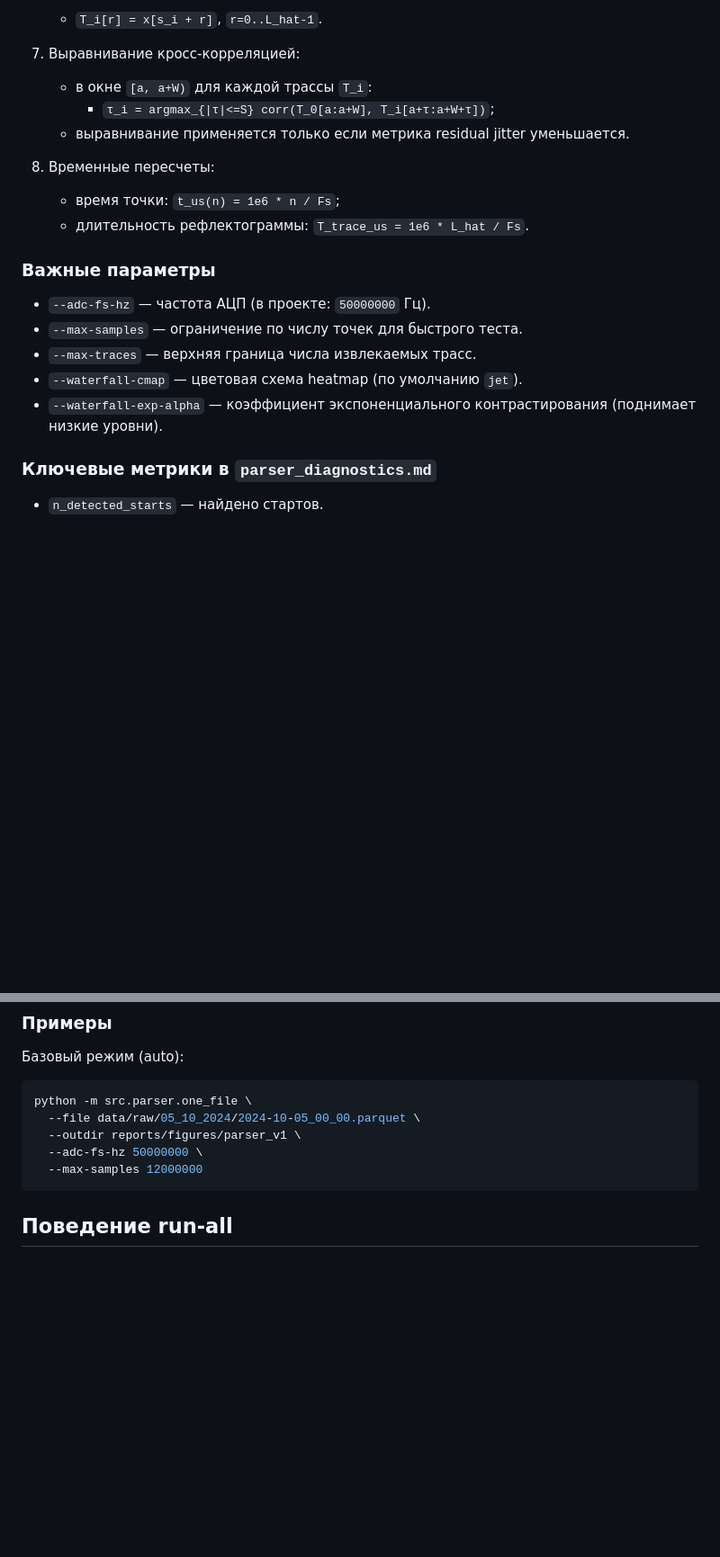
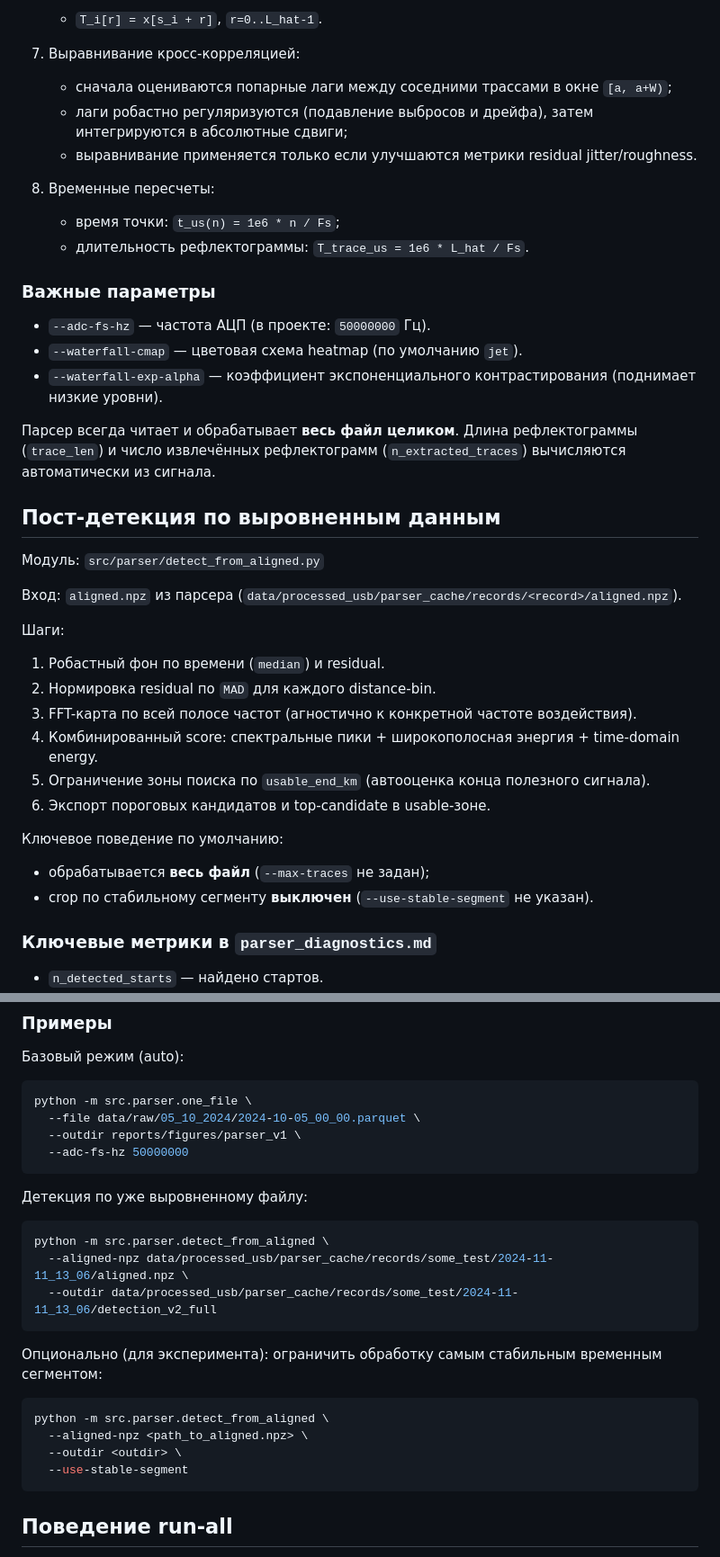
Before and after one commit to nikolai-third/phi_otdr_diploma, a Markdown page: README.md, 2 parts joined by grey strips. Shown at 90% size. GitHub-like rendering; blank space fills up the shorter version.

Commit message:
Update README for current detection workflow and add detection summary

````diff
--- a/README.md
+++ b/README.md
@@ -117,9 +119,9 @@ python -m src.parser.one_file --file <path_to_file.parquet> --outdir reports/fig
    - `T_i[r] = x[s_i + r]`, `r=0..L_hat-1`.
 
 7. Выравнивание кросс-корреляцией:
-   - в окне `[a, a+W)` для каждой трассы `T_i`:
-     - `τ_i = argmax_{|τ|<=S} corr(T_0[a:a+W], T_i[a+τ:a+W+τ])`;
-   - выравнивание применяется только если метрика residual jitter уменьшается.
+   - сначала оцениваются попарные лаги между соседними трассами в окне `[a, a+W)`;
+   - лаги робастно регуляризуются (подавление выбросов и дрейфа), затем интегрируются в абсолютные сдвиги;
+   - выравнивание применяется только если улучшаются метрики residual jitter/roughness.
 
 8. Временные пересчеты:
    - время точки: `t_us(n) = 1e6 * n / Fs`;
@@ -128,10 +130,29 @@ python -m src.parser.one_file --file <path_to_file.parquet> --outdir reports/fig
 ### Важные параметры
 
 - `--adc-fs-hz` — частота АЦП (в проекте: `50000000` Гц).
-- `--max-samples` — ограничение по числу точек для быстрого теста.
-- `--max-traces` — верхняя граница числа извлекаемых трасс.
 - `--waterfall-cmap` — цветовая схема heatmap (по умолчанию `jet`).
 - `--waterfall-exp-alpha` — коэффициент экспоненциального контрастирования (поднимает низкие уровни).
+
+Парсер всегда читает и обрабатывает **весь файл целиком**.
+Длина рефлектограммы (`trace_len`) и число извлечённых рефлектограмм (`n_extracted_traces`) вычисляются автоматически из сигнала.
+
+## Пост-детекция по выровненным данным
+
+Модуль: `src/parser/detect_from_aligned.py`
+
+Вход: `aligned.npz` из парсера (`data/processed_usb/parser_cache/records/<record>/aligned.npz`).
+
+Шаги:
+1. Робастный фон по времени (`median`) и residual.
+2. Нормировка residual по `MAD` для каждого distance-bin.
+3. FFT-карта по всей полосе частот (агностично к конкретной частоте воздействия).
+4. Комбинированный score: спектральные пики + широкополосная энергия + time-domain energy.
+5. Ограничение зоны поиска по `usable_end_km` (автооценка конца полезного сигнала).
+6. Экспорт пороговых кандидатов и top-candidate в usable-зоне.
+
+Ключевое поведение по умолчанию:
+- обрабатывается **весь файл** (`--max-traces` не задан);
+- crop по стабильному сегменту **выключен** (`--use-stable-segment` не указан).
 
 ### Ключевые метрики в `parser_diagnostics.md`
 
@@ -149,8 +170,24 @@ python -m src.parser.one_file --file <path_to_file.parquet> --outdir reports/fig
 python -m src.parser.one_file \
   --file data/raw/05_10_2024/2024-10-05_00_00.parquet \
   --outdir reports/figures/parser_v1 \
-  --adc-fs-hz 50000000 \
-  --max-samples 12000000
+  --adc-fs-hz 50000000
+```
+
+Детекция по уже выровненному файлу:
+
+```bash
+python -m src.parser.detect_from_aligned \
+  --aligned-npz data/processed_usb/parser_cache/records/some_test/2024-11-11_13_06/aligned.npz \
+  --outdir data/processed_usb/parser_cache/records/some_test/2024-11-11_13_06/detection_v2_full
+```
+
+Опционально (для эксперимента): ограничить обработку самым стабильным временным сегментом:
+
+```bash
+python -m src.parser.detect_from_aligned \
+  --aligned-npz <path_to_aligned.npz> \
+  --outdir <outdir> \
+  --use-stable-segment
 ```
 
 ## Поведение run-all
````
Also changed, not shown: other parts of README.md (+2 -0 lines), reports/summary_detections.md (added, +46 -0 lines).
